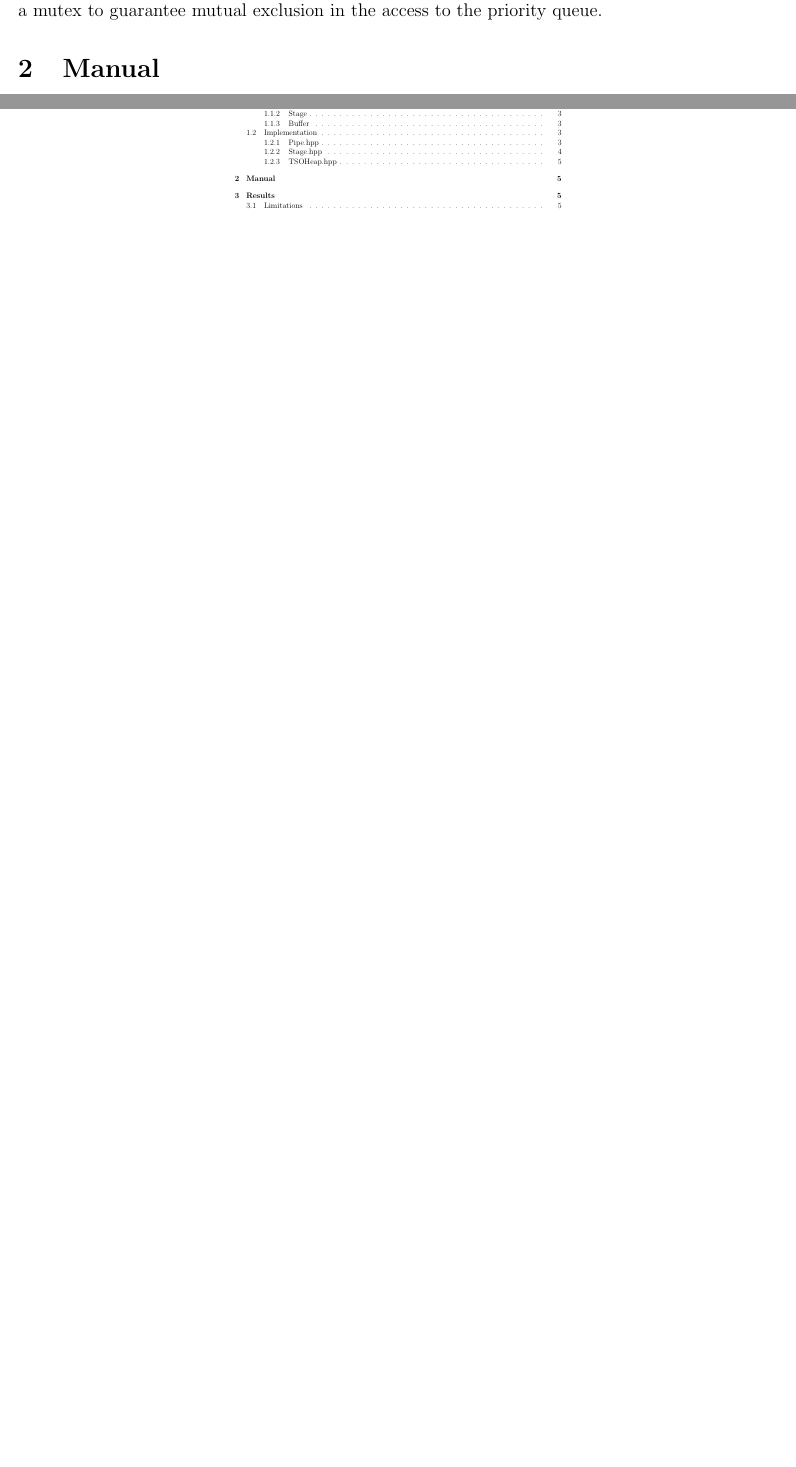
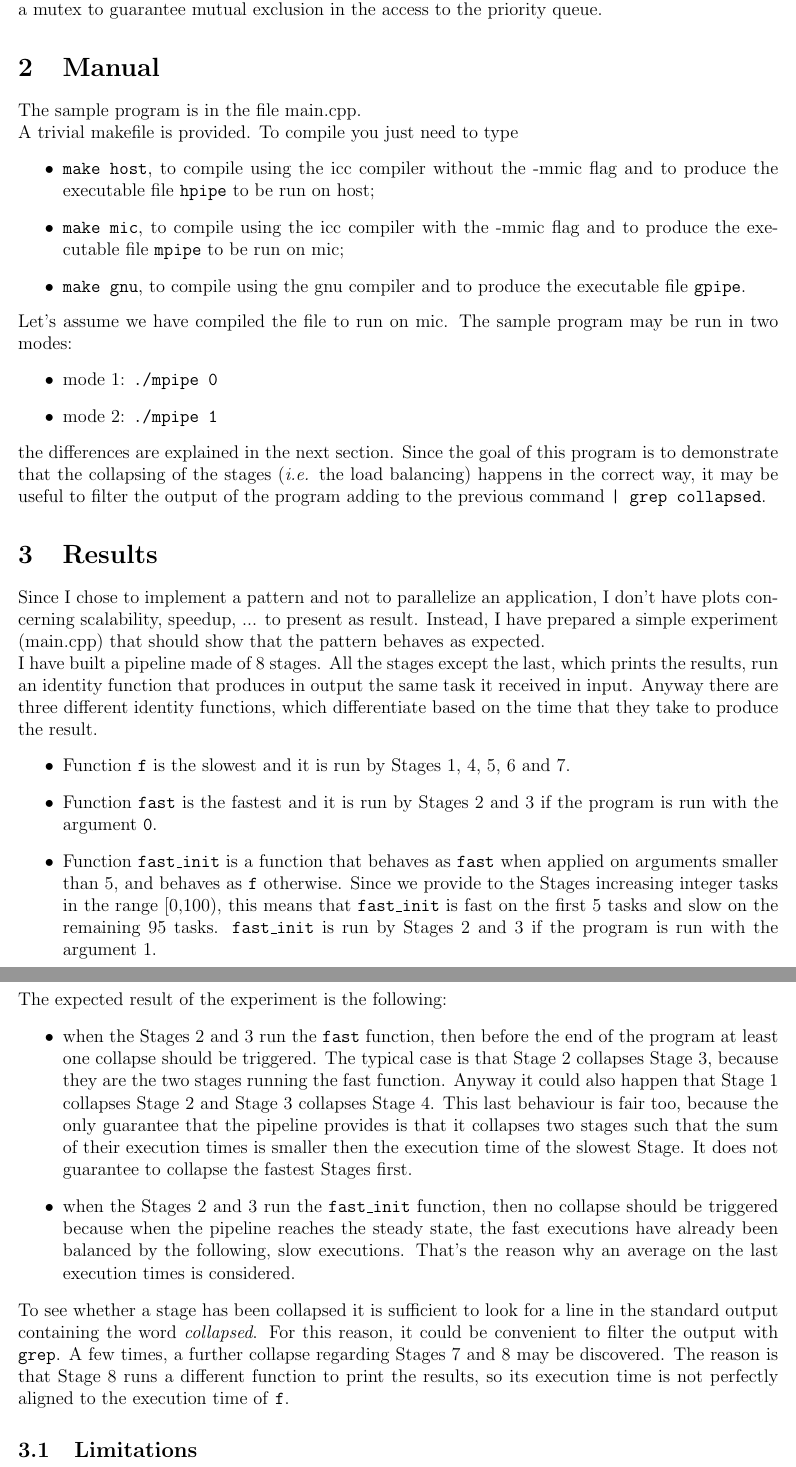
Before and after one commit to Balzu/Parallel-Pipeline-with-Load-Balancing, a LaTeX document (Relation/pipe.tex): two parts of pages 5 and 6 of 6 before the commit and two parts of pages 6 and 7 of 7 after it, joined at a grey line, cut so that both start at the same text, the shorter picture padded with empty space. Compiled offline with pdfLaTeX.

Commit message:
Updated relation

```diff
--- a/Relation/pipe.tex
+++ b/Relation/pipe.tex
@@ -100,17 +107,34 @@ It is a heap because the main data structure that it wraps is a priority queue,
 Finally it is thread-safe because the two methods  \texttt{pop()} and \texttt{push()} are both thread-safe. A thread that invokes the \texttt{push()} method to insert a new pair in the heap waits if the heap is full, while a thread that invoks the \texttt{pop()} method to pick the pair with smallest \texttt{id} waits if the heap is empty. Both waits are active waits, realized with the use of atomic variables, so that a thread is not descheduled from processor when waiting. For the remaining part of these methods I used a mutex to guarantee mutual exclusion in the access to the priority queue.
 
 
-\begin{figure}
-\centering
-\includegraphics[scale=0.43]{Pipe}
-\caption{The pipeline is a chain of sequential stages. There is a buffer of limited size between each pair of consecutive stages.}
-\label{fig:pipe}
-\end{figure}
-
 \section{Manual}
-
-
+The sample program is in the file main.cpp. \\
+A trivial makefile is provided. To compile you just need to type
+\begin{itemize}
+\item \texttt{make host}, to compile using the icc compiler without the -mmic flag and to produce the executable file \texttt{hpipe} to be run on host;
+\item \texttt{make mic}, to compile using the icc compiler with the -mmic flag and to produce the executable file \texttt{mpipe} to be run on mic;
+\item \texttt{make gnu}, to compile using the gnu compiler and to produce the executable file \texttt{gpipe}.
+\end{itemize}
+Let's assume we have compiled the file to run on mic. The sample program may be run in two modes:
+\begin{itemize}
+\item mode 1: \texttt{./mpipe 0}
+\item mode 2: \texttt{./mpipe 1}
+\end{itemize}
+the differences are explained in the next section. Since the goal of this program is to demonstrate that the collapsing of the stages (\textit{i.e.} the load balancing) happens in the correct way, it may be useful to filter the output of the program adding to the previous command \texttt{| grep collapsed}.
 \section{Results}
+Since I chose to implement a pattern and not to parallelize an application, I don't have plots concerning scalability, speedup, ... to present as result. Instead, I have prepared a simple  experiment (main.cpp) that should show that the pattern behaves as expected. \\
+I have built a pipeline made of 8 stages. All the stages except the last, which prints the results,  run an identity function that produces in output the same task it received in input. Anyway there are three different identity functions, which differentiate based on the time that they take to produce the result.
+\begin{itemize}
+\item Function \texttt{f} is the slowest and it is run by Stages 1, 4, 5, 6 and 7.
+\item Function \texttt{fast} is the fastest and it is run by Stages 2 and 3 if the program is run with the argument \texttt{0}.
+\item Function \texttt{fast\_init} is a function that behaves as \texttt{fast} when applied on arguments smaller than 5, and behaves as \texttt{f} otherwise. Since we provide to the Stages increasing integer tasks in the range [0,100), this means that \texttt{fast\_init} is fast on the first 5 tasks and slow on the remaining 95 tasks. \texttt{fast\_init} is run by Stages 2 and 3 if the program is run with the argument 1.
+\end{itemize}
+The expected result of the experiment is the following:
+\begin{itemize}
+\item when the Stages 2 and 3 run the \texttt{fast} function, then before the end of the program at least one collapse should be triggered. The typical case is that Stage 2 collapses Stage 3, because they are the two stages running the fast function. Anyway it could also happen that Stage 1 collapses Stage 2 and Stage 3 collapses Stage 4. This last behaviour is fair too, because the only guarantee that the pipeline provides is that it collapses two stages such that the sum of their execution times is smaller then the execution time of the slowest Stage. It does not guarantee to collapse the fastest Stages first.
+\item when the Stages 2 and 3 run the \texttt{fast\_init} function, then no collapse should be triggered because when the pipeline reaches the steady state, the fast executions have already been balanced by the following, slow executions. That's the reason why an average on the last execution times is considered.
+\end{itemize}
+To see whether a stage has been collapsed it is sufficient to look for a line in the standard output containing the word \textit{collapsed}. For this reason, it could be convenient to filter the output with \texttt{grep}. A few times, a further collapse regarding Stages 7 and 8 may be discovered. The reason is that Stage 8 runs a different function to print the results, so its execution time is not perfectly aligned to the execution time of \texttt{f}.
 
 \subsection{Limitations}
 
```
Also changed, not shown: Relation/pipe.pdf, makefile, Relation/pipe.tex (17 more changed lines), 6 other files.
